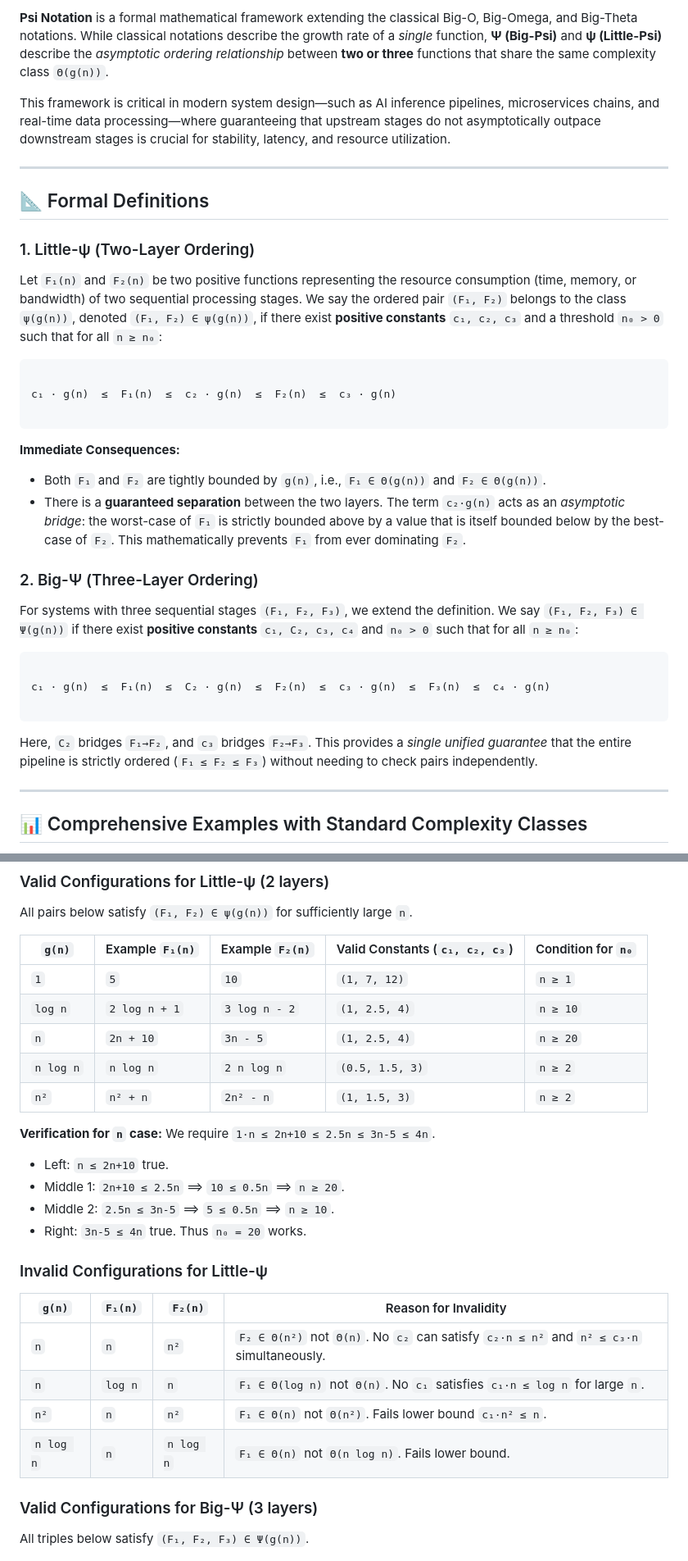
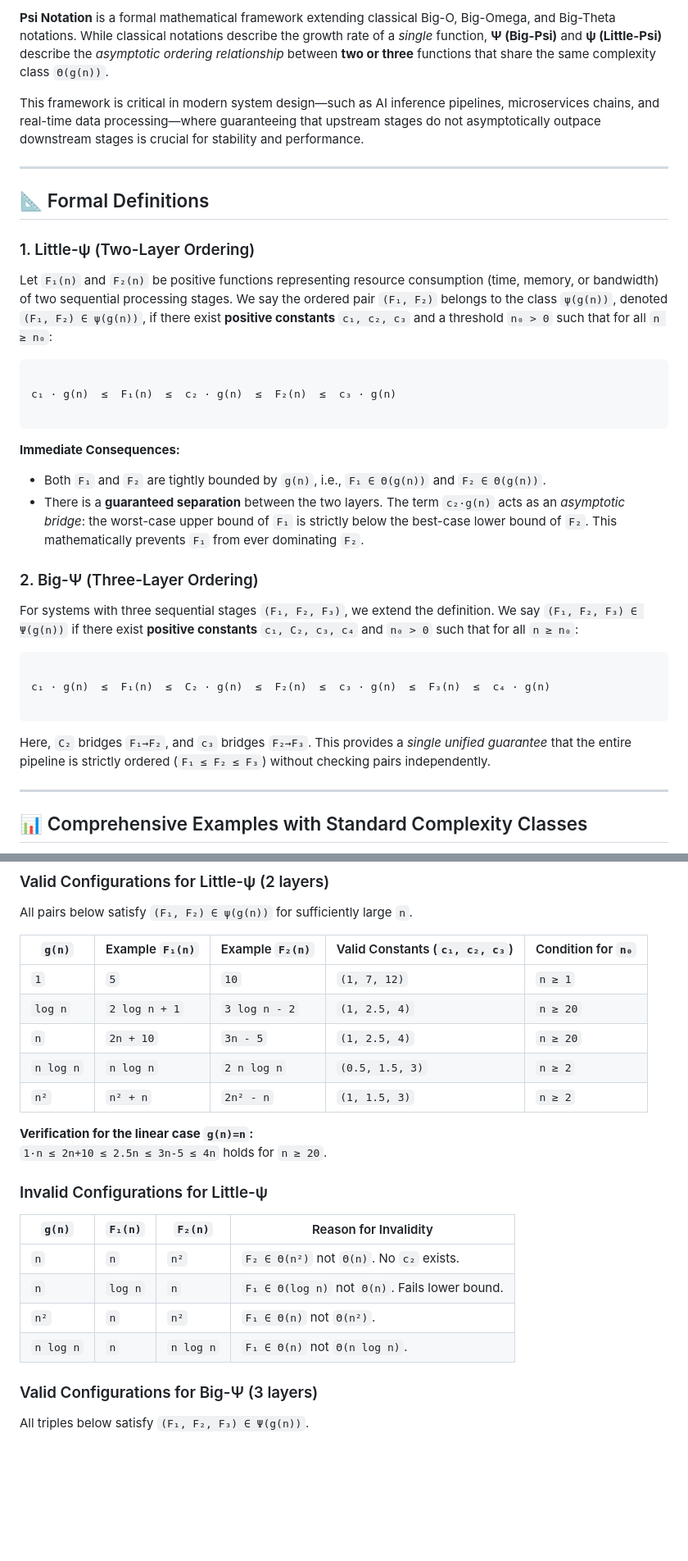
Before and after one commit to Natarizki/Psi-notation, a Markdown page: README.md, 2 parts joined by grey strips. Shown at 82% size. GitHub-like rendering; blank space fills up the shorter version.

````diff
--- a/README.md
+++ b/README.md
@@ -6,7 +5,7 @@
 
-**Psi Notation** is a formal mathematical framework extending the classical Big-O, Big-Omega, and Big-Theta notations. While classical notations describe the growth rate of a *single* function, **Ψ (Big-Psi)** and **ψ (Little-Psi)** describe the *asymptotic ordering relationship* between **two or three** functions that share the same complexity class `Θ(g(n))`.
+**Psi Notation** is a formal mathematical framework extending classical Big-O, Big-Omega, and Big-Theta notations. While classical notations describe the growth rate of a *single* function, **Ψ (Big-Psi)** and **ψ (Little-Psi)** describe the *asymptotic ordering relationship* between **two or three** functions that share the same complexity class `Θ(g(n))`.
 
-This framework is critical in modern system design—such as AI inference pipelines, microservices chains, and real-time data processing—where guaranteeing that upstream stages do not asymptotically outpace downstream stages is crucial for stability, latency, and resource utilization.
+This framework is critical in modern system design—such as AI inference pipelines, microservices chains, and real-time data processing—where guaranteeing that upstream stages do not asymptotically outpace downstream stages is crucial for stability and performance.
 
 ---
 
@@ -14,7 +13,7 @@ This framework is critical in modern system design—such as AI inference pipeli
 
 ### 1. Little-ψ (Two-Layer Ordering)
 
-Let `F₁(n)` and `F₂(n)` be two positive functions representing the resource consumption (time, memory, or bandwidth) of two sequential processing stages. We say the ordered pair `(F₁, F₂)` belongs to the class `ψ(g(n))`, denoted `(F₁, F₂) ∈ ψ(g(n))`, if there exist **positive constants** `c₁, c₂, c₃` and a threshold `n₀ > 0` such that for all `n ≥ n₀`:
+Let `F₁(n)` and `F₂(n)` be positive functions representing resource consumption (time, memory, or bandwidth) of two sequential processing stages. We say the ordered pair `(F₁, F₂)` belongs to the class `ψ(g(n))`, denoted `(F₁, F₂) ∈ ψ(g(n))`, if there exist **positive constants** `c₁, c₂, c₃` and a threshold `n₀ > 0` such that for all `n ≥ n₀`:
 
 ```
 
@@ -24,7 +23,7 @@ c₁ · g(n)  ≤  F₁(n)  ≤  c₂ · g(n)  ≤  F₂(n)  ≤  c₃ · g(n)
 
 **Immediate Consequences:**
 - Both `F₁` and `F₂` are tightly bounded by `g(n)`, i.e., `F₁ ∈ Θ(g(n))` and `F₂ ∈ Θ(g(n))`.
-- There is a **guaranteed separation** between the two layers. The term `c₂·g(n)` acts as an *asymptotic bridge*: the worst-case of `F₁` is strictly bounded above by a value that is itself bounded below by the best-case of `F₂`. This mathematically prevents `F₁` from ever dominating `F₂`.
+- There is a **guaranteed separation** between the two layers. The term `c₂·g(n)` acts as an *asymptotic bridge*: the worst-case upper bound of `F₁` is strictly below the best-case lower bound of `F₂`. This mathematically prevents `F₁` from ever dominating `F₂`.
 
 ### 2. Big-Ψ (Three-Layer Ordering)
 
@@ -36,7 +35,7 @@ c₁ · g(n)  ≤  F₁(n)  ≤  C₂ · g(n)  ≤  F₂(n)  ≤  c₃ · g(n)
 
 ```
 
-Here, `C₂` bridges `F₁→F₂`, and `c₃` bridges `F₂→F₃`. This provides a *single unified guarantee* that the entire pipeline is strictly ordered (`F₁ ≤ F₂ ≤ F₃`) without needing to check pairs independently.
+Here, `C₂` bridges `F₁→F₂`, and `c₃` bridges `F₂→F₃`. This provides a *single unified guarantee* that the entire pipeline is strictly ordered (`F₁ ≤ F₂ ≤ F₃`) without checking pairs independently.
 
 ---
 
@@ -51,25 +50,22 @@ All pairs below satisfy `(F₁, F₂) ∈ ψ(g(n))` for sufficiently large `n`.
 | `g(n)` | Example `F₁(n)` | Example `F₂(n)` | Valid Constants (`c₁, c₂, c₃`) | Condition for `n₀` |
 |--------|----------------|----------------|-------------------------------|---------------------|
 | `1`    | `5`            | `10`           | `(1, 7, 12)`                  | `n ≥ 1`             |
-| `log n`| `2 log n + 1`  | `3 log n - 2`  | `(1, 2.5, 4)`                 | `n ≥ 10`            |
+| `log n`| `2 log n + 1`  | `3 log n - 2`  | `(1, 2.5, 4)`                 | `n ≥ 20`            |
 | `n`    | `2n + 10`      | `3n - 5`       | `(1, 2.5, 4)`                 | `n ≥ 20`            |
-| `n log n` | `n log n`  | `2 n log n`    | `(0.5, 1.5, 3)`               | `n ≥ 2`             |
+| `n log n` | `n log n` | `2 n log n`    | `(0.5, 1.5, 3)`               | `n ≥ 2`             |
 | `n²`   | `n² + n`       | `2n² - n`      | `(1, 1.5, 3)`                 | `n ≥ 2`             |
 
-**Verification for `n` case:** We require `1·n ≤ 2n+10 ≤ 2.5n ≤ 3n-5 ≤ 4n`.
-- Left: `n ≤ 2n+10` true.
-- Middle 1: `2n+10 ≤ 2.5n` ⟹ `10 ≤ 0.5n` ⟹ `n ≥ 20`.
-- Middle 2: `2.5n ≤ 3n-5` ⟹ `5 ≤ 0.5n` ⟹ `n ≥ 10`.
-- Right: `3n-5 ≤ 4n` true. Thus `n₀ = 20` works.
+**Verification for the linear case `g(n)=n`:**
+`1·n ≤ 2n+10 ≤ 2.5n ≤ 3n-5 ≤ 4n` holds for `n ≥ 20`.
 
 ### Invalid Configurations for Little-ψ
 
 | `g(n)` | `F₁(n)` | `F₂(n)` | Reason for Invalidity |
 |--------|---------|---------|------------------------|
-| `n`    | `n`     | `n²`    | `F₂ ∈ Θ(n²)` not `Θ(n)`. No `c₂` can satisfy `c₂·n ≤ n²` and `n² ≤ c₃·n` simultaneously. |
-| `n`    | `log n` | `n`     | `F₁ ∈ Θ(log n)` not `Θ(n)`. No `c₁` satisfies `c₁·n ≤ log n` for large `n`. |
-| `n²`   | `n`     | `n²`    | `F₁ ∈ Θ(n)` not `Θ(n²)`. Fails lower bound `c₁·n² ≤ n`. |
-| `n log n` | `n` | `n log n` | `F₁ ∈ Θ(n)` not `Θ(n log n)`. Fails lower bound. |
+| `n`    | `n`     | `n²`    | `F₂ ∈ Θ(n²)` not `Θ(n)`. No `c₂` exists. |
+| `n`    | `log n` | `n`     | `F₁ ∈ Θ(log n)` not `Θ(n)`. Fails lower bound. |
+| `n²`   | `n`     | `n²`    | `F₁ ∈ Θ(n)` not `Θ(n²)`. |
+| `n log n` | `n` | `n log n` | `F₁ ∈ Θ(n)` not `Θ(n log n)`. |
 
 ### Valid Configurations for Big-Ψ (3 layers)
 
````
Also changed, not shown: other parts of README.md (+35 -20 lines).
